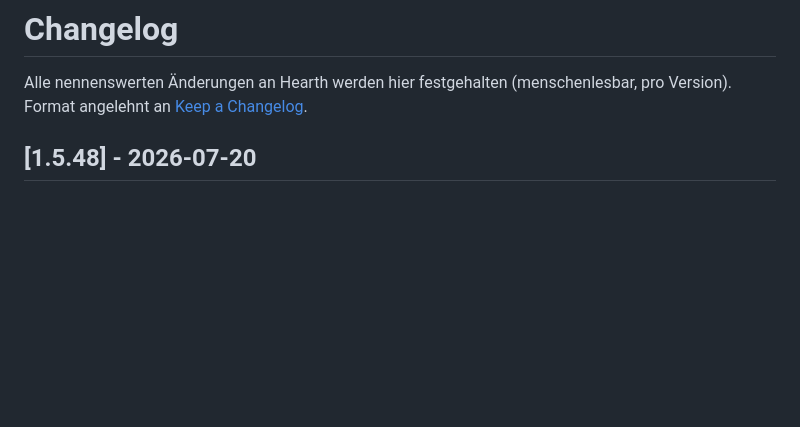
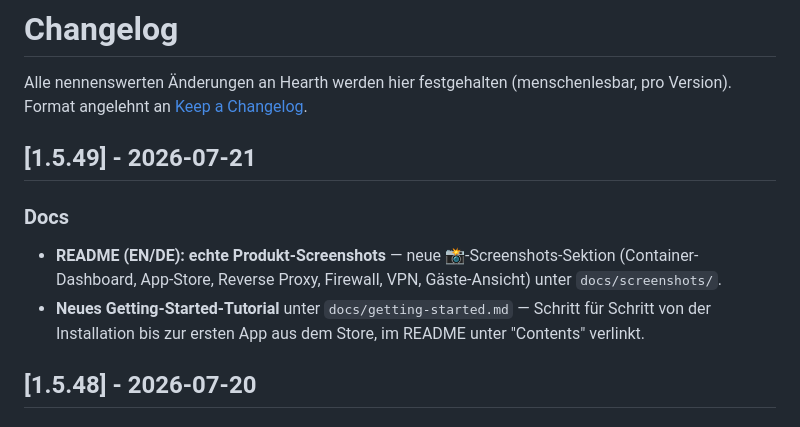
Before and after one commit to MarioundMB/Hearth, a Markdown page: CHANGELOG.md, the part around the change. GitHub-like rendering; blank space fills up the shorter version.

```diff
--- a/CHANGELOG.md
+++ b/CHANGELOG.md
@@ -2,6 +2,14 @@
 
 Alle nennenswerten Änderungen an Hearth werden hier festgehalten (menschenlesbar, pro Version).
 Format angelehnt an [Keep a Changelog](https://keepachangelog.com/).
+
+## [1.5.49] - 2026-07-21
+
+### Docs
+- **README (EN/DE): echte Produkt-Screenshots** — neue 📸-Screenshots-Sektion (Container-Dashboard,
+  App-Store, Reverse Proxy, Firewall, VPN, Gäste-Ansicht) unter `docs/screenshots/`.
+- **Neues Getting-Started-Tutorial** unter `docs/getting-started.md` — Schritt für Schritt von der
+  Installation bis zur ersten App aus dem Store, im README unter "Contents" verlinkt.
 
 ## [1.5.48] - 2026-07-20
 
```
Also changed, not shown: README.de.md (+36 -5 lines), README.md (+36 -6 lines), docs/getting-started.md (added, +76 -0 lines), docs/screenshots/app-store.png (added), docs/screenshots/containers.png (added), docs/screenshots/firewall.png (added), docs/screenshots/guest-view.png (added), docs/screenshots/reverse-proxy.png (added), docs/screenshots/vpn.png (added), 1 other file.
